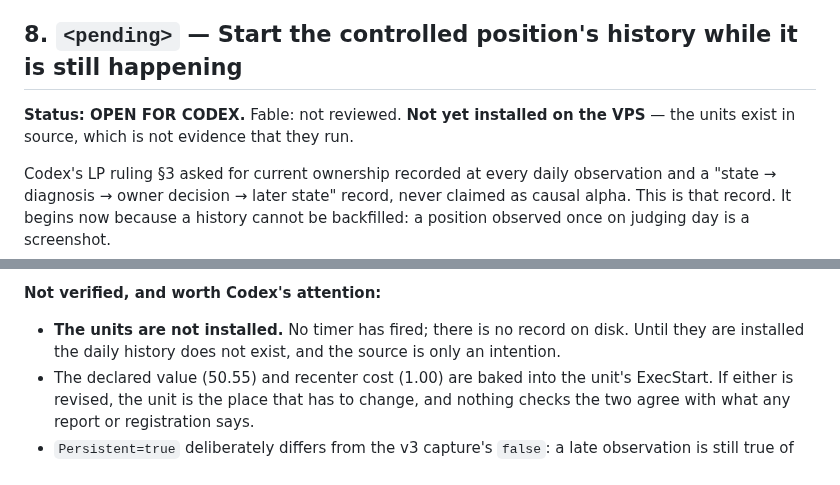
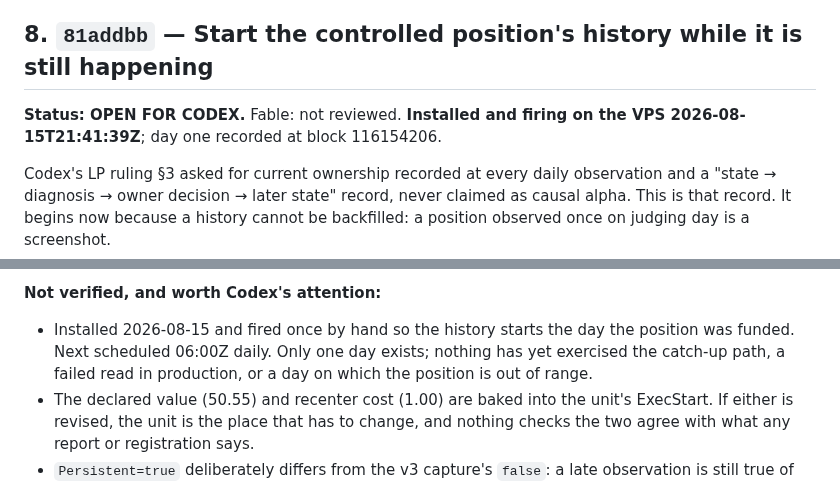
Before and after one commit to Ridwannurudeen/docket, a Markdown page: docs/deliberation/AUDIT-BACKLOG.md, 2 parts joined by grey strips. Drawn GitHub-style.

Commit message:
Record that the daily history is running rather than merely written
The backlog entry said the units existed in source and that source is not evidence
anything runs. They are installed now, the first day is on disk at block 116154206, and
the entry says so instead. What remains unexercised is named: the catch-up path, a failed
read in production, and a day on which the position is out of range.

```diff
--- a/docs/deliberation/AUDIT-BACKLOG.md
+++ b/docs/deliberation/AUDIT-BACKLOG.md
@@ -234,10 +234,9 @@ registered v3 spec, so no protocol hash moved.
   and say so only via the limitation.
 - Prod still serves the old field names until the next deploy.
 
-## 8. `<pending>` — Start the controlled position's history while it is still happening
+## 8. `81addbb` — Start the controlled position's history while it is still happening
 
-**Status: OPEN FOR CODEX.** Fable: not reviewed. **Not yet installed on the VPS** — the units
-exist in source, which is not evidence that they run.
+**Status: OPEN FOR CODEX.** Fable: not reviewed. **Installed and firing on the VPS 2026-08-15T21:41:39Z**; day one recorded at block 116154206.
 
 Codex's LP ruling §3 asked for current ownership recorded at every daily observation and a
 "state → diagnosis → owner decision → later state" record, never claimed as causal alpha. This
@@ -260,8 +259,9 @@ unpatchable and a test that believed it had substituted a reader silently hit th
 
 **Not verified, and worth Codex's attention:**
 
-- **The units are not installed.** No timer has fired; there is no record on disk. Until they
-  are installed the daily history does not exist, and the source is only an intention.
+- Installed 2026-08-15 and fired once by hand so the history starts the day the position was
+  funded. Next scheduled 06:00Z daily. Only one day exists; nothing has yet exercised the
+  catch-up path, a failed read in production, or a day on which the position is out of range.
 - The declared value (50.55) and recenter cost (1.00) are baked into the unit's ExecStart. If
   either is revised, the unit is the place that has to change, and nothing checks the two agree
   with what any report or registration says.
```
